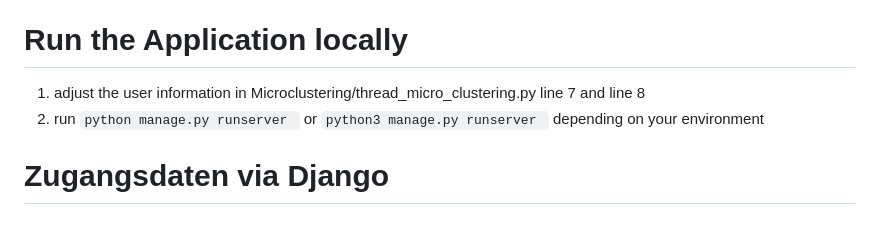
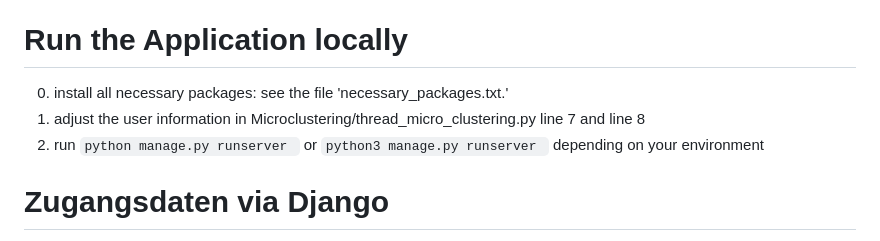
Before and after one commit to infocamp-muenster/infocamp, a Markdown page: README.md, the part around the change. Rendered like a GitHub page.

Commit message:
Add install instructions in README.md

````diff
--- a/README.md
+++ b/README.md
@@ -7,8 +7,9 @@ Das Projektseminar ist für Technik- und Data Science-Affine sowie diejenigen, d
 Harte Anforderungen gibt es keine, aber ein paar Anzeichen dafür, dass das Projektseminar das richtige für Dich ist: Wenn Du Interesse am Social Media Kosmos, Spaß am Programmieren insbesondere mit Python hast, Du ein Dashboard konzeptuell und nutzerfreundlich gestalten möchtest, Dich mit dem visuellen Design von (Web)applikationen auseinandersetzen willst oder schon Erfahrung mit Dash hast (wirklich nur zufällig😉). Oder Du hast einfach Lust, gelernte Ansätze zur Data Science auszuprobieren und neue zu entdecken. Dann bist du hier richtig!
 
 # Run the Application locally
-1. adjust the user information in Microclustering/thread_micro_clustering.py line 7 and line 8
-2. run ```python manage.py runserver ``` or ```python3 manage.py runserver ``` depending on your environment
+0. install all necessary packages: see the file 'necessary_packages.txt.'
+2. adjust the user information in Microclustering/thread_micro_clustering.py line 7 and line 8
+3. run ```python manage.py runserver ``` or ```python3 manage.py runserver ``` depending on your environment
 
 # Zugangsdaten via Django
 - Username: admin
````
